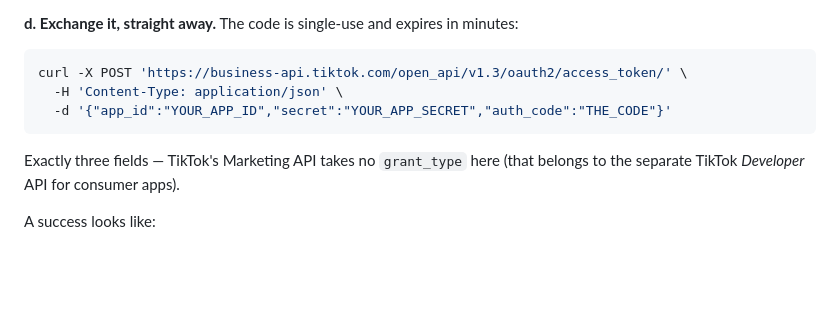
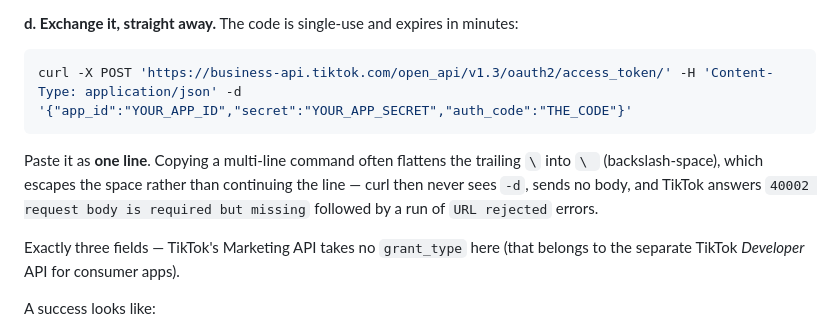
Before and after one commit to heshan-reporting/Wthcomments, a Markdown page: API-SETUP.md, the part around one of its changes. Drawn GitHub-style; blank space fills up the shorter version.

````diff
--- a/API-SETUP.md
+++ b/API-SETUP.md
@@ -288,10 +288,14 @@ the `state`.
 **d. Exchange it, straight away.** The code is single-use and expires in minutes:
 
 ```bash
-curl -X POST 'https://business-api.tiktok.com/open_api/v1.3/oauth2/access_token/' \
-  -H 'Content-Type: application/json' \
-  -d '{"app_id":"YOUR_APP_ID","secret":"YOUR_APP_SECRET","auth_code":"THE_CODE"}'
+curl -X POST 'https://business-api.tiktok.com/open_api/v1.3/oauth2/access_token/' -H 'Content-Type: application/json' -d '{"app_id":"YOUR_APP_ID","secret":"YOUR_APP_SECRET","auth_code":"THE_CODE"}'
 ```
+
+Paste it as **one line**. Copying a multi-line command often flattens the
+trailing `\` into `\ ` (backslash-space), which escapes the space rather than
+continuing the line — curl then never sees `-d`, sends no body, and TikTok
+answers `40002 request body is required but missing` followed by a run of
+`URL rejected` errors.
 
 Exactly three fields — TikTok's Marketing API takes no `grant_type` here (that
 belongs to the separate TikTok *Developer* API for consumer apps).
````
Also changed, not shown: other parts of API-SETUP.md (+2 -11 lines).
